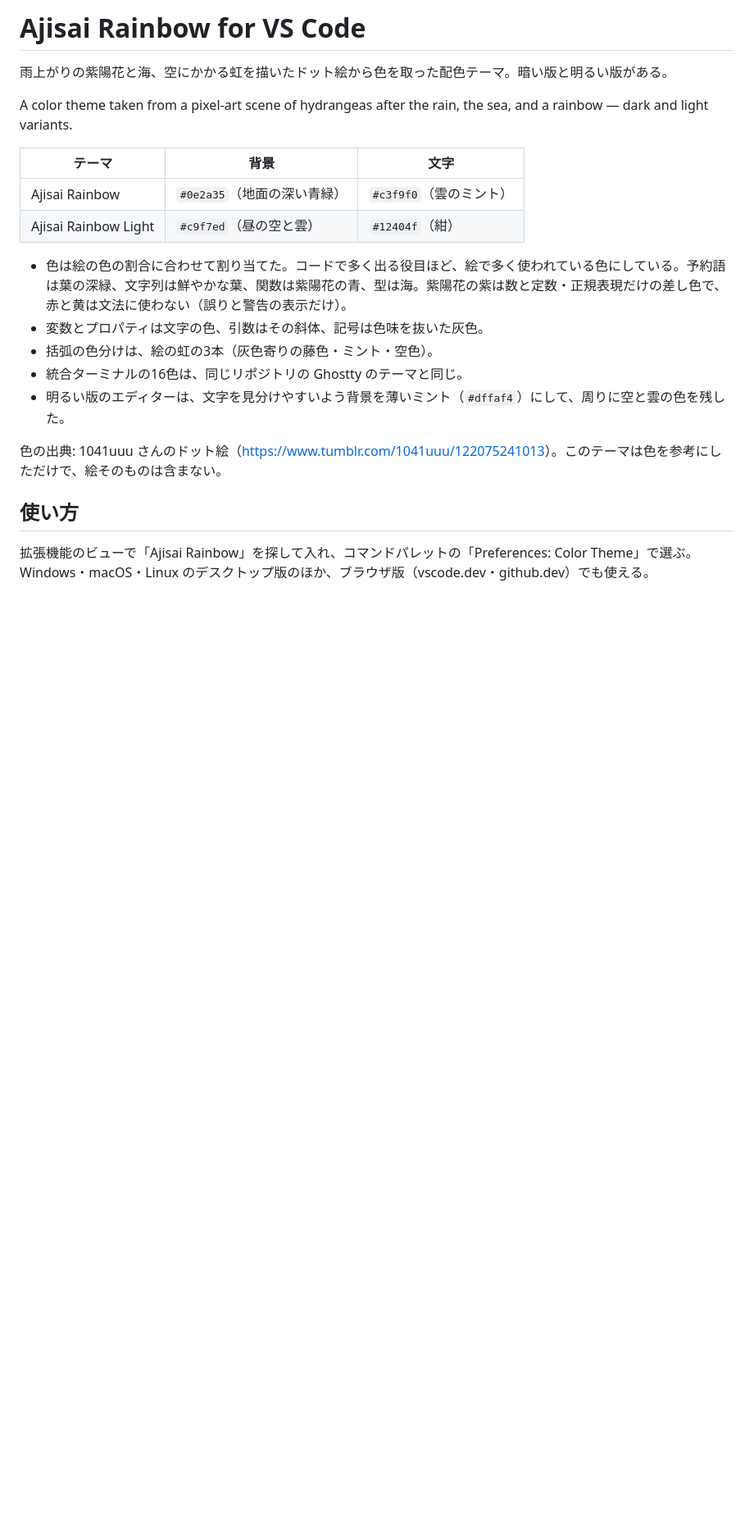
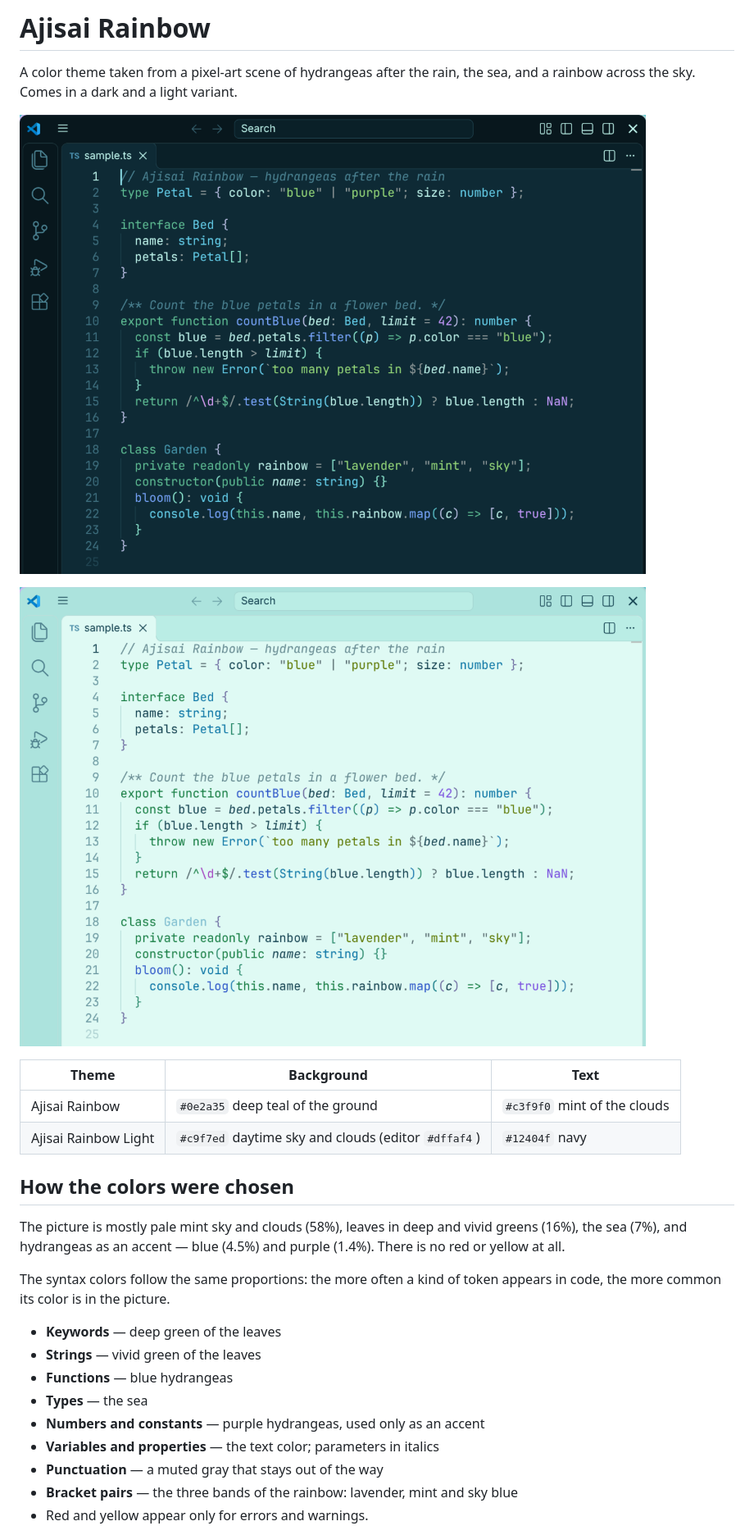
Before and after one commit to MoomA-0750/ajisai-rainbow, a Markdown page: vscode/README.md, the part around one of its changes. Shown at 82% size. Rendered like a GitHub page; pictures changed too: vscode/images/dark.png (added), vscode/images/light.png (added); blank space fills up the shorter version.

```diff
--- a/vscode/README.md
+++ b/vscode/README.md
@@ -1,23 +1,29 @@
-# Ajisai Rainbow for VS Code
+# Ajisai Rainbow
 
-雨上がりの紫陽花と海、空にかかる虹を描いたドット絵から色を取った配色テーマ。暗い版と明るい版がある。
+A color theme taken from a pixel-art scene of hydrangeas after the rain, the sea, and a rainbow across the sky. Comes in a dark and a light variant.
 
-A color theme taken from a pixel-art scene of hydrangeas after the rain, the sea, and a rainbow — dark and light variants.
+![Ajisai Rainbow (dark)](https://raw.githubusercontent.com/MoomA-0750/ajisai-rainbow/main/vscode/images/dark.png)
 
-| テーマ | 背景 | 文字 |
+![Ajisai Rainbow Light](https://raw.githubusercontent.com/MoomA-0750/ajisai-rainbow/main/vscode/images/light.png)
+
+| Theme | Background | Text |
 |---|---|---|
-| Ajisai Rainbow | `#0e2a35`（地面の深い青緑） | `#c3f9f0`（雲のミント） |
-| Ajisai Rainbow Light | `#c9f7ed`（昼の空と雲） | `#12404f`（紺） |
+| Ajisai Rainbow | `#0e2a35` deep teal of the ground | `#c3f9f0` mint of the clouds |
+| Ajisai Rainbow Light | `#c9f7ed` daytime sky and clouds (editor `#dffaf4`) | `#12404f` navy |
 
-- 色は絵の色の割合に合わせて割り当てた。コードで多く出る役目ほど、絵で多く使われている色にしている。予約語は葉の深緑、文字列は鮮やかな葉、関数は紫陽花の青、型は海。紫陽花の紫は数と定数・正規表現だけの差し色で、赤と黄は文法に使わない（誤りと警告の表示だけ）。
-- 変数とプロパティは文字の色、引数はその斜体、記号は色味を抜いた灰色。
-- 括弧の色分けは、絵の虹の3本（灰色寄りの藤色・ミント・空色）。
-- 統合ターミナルの16色は、同じリポジトリの Ghostty のテーマと同じ。
-- 明るい版のエディターは、文字を見分けやすいよう背景を薄いミント（`#dffaf4`）にして、周りに空と雲の色を残した。
+## How the colors were chosen
 
-色の出典: 1041uuu さんのドット絵（<https://www.tumblr.com/1041uuu/122075241013>）。このテーマは色を参考にしただけで、絵そのものは含まない。
+The picture is mostly pale mint sky and clouds (58%), leaves in deep and vivid greens (16%), the sea (7%), and hydrangeas as an accent — blue (4.5%) and purple (1.4%). There is no red or yellow at all.
 
-## 使い方
+The syntax colors follow the same proportions: the more often a kind of token appears in code, the more common its color is in the picture.
 
-拡張機能のビューで「Ajisai Rainbow」を探して入れ、コマンドパレットの「Preferences: Color Theme」で選ぶ。Windows・macOS・Linux のデスクトップ版のほか、ブラウザ版（vscode.dev・github.dev）でも使える。
+- **Keywords** — deep green of the leaves
+- **Strings** — vivid green of the leaves
+- **Functions** — blue hydrangeas
+- **Types** — the sea
+- **Numbers and constants** — purple hydrangeas, used only as an accent
+- **Variables and properties** — the text color; parameters in italics
+- **Punctuation** — a muted gray that stays out of the way
+- **Bracket pairs** — the three bands of the rainbow: lavender, mint and sky blue
+- Red and yellow appear only for errors and warnings.
 
```
Also changed, not shown: other parts of vscode/README.md (+12 -2 lines), vscode/CHANGELOG.md (+6 -21 lines), 2 other files.
